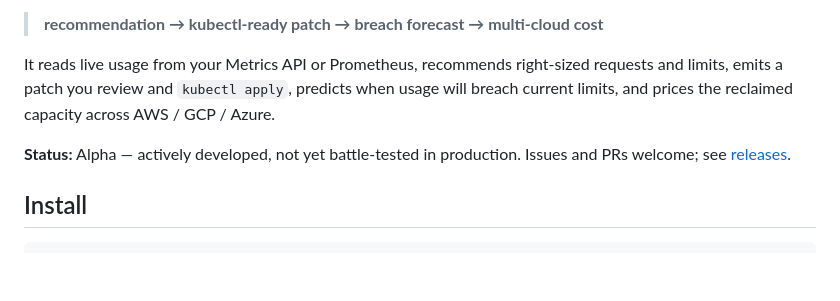
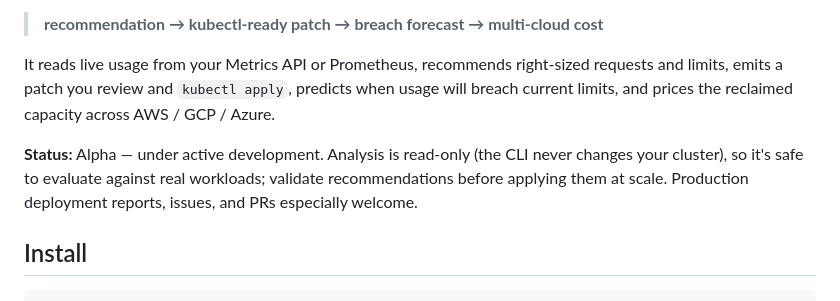
Before and after one commit to pallaprolus/kube-foresight, a Markdown page: README.md, the part around the change. Rendered like a GitHub page; blank space fills up the shorter version.

Commit message:
docs: reframe alpha status to lead with read-only safety
Lead the status note with why the tool is safe to evaluate (read-only, never
changes the cluster) and frame validation as prudent practice, rather than
opening with "not yet battle-tested". Keeps the honest alpha label.

Co-Authored-By: Claude Opus 4.8 <noreply@anthropic.com>

```diff
--- a/README.md
+++ b/README.md
@@ -20,7 +20,7 @@ kube-foresight runs that whole loop in a single CLI and dashboard:
 
 It reads live usage from your Metrics API or Prometheus, recommends right-sized requests and limits, emits a patch you review and `kubectl apply`, predicts when usage will breach current limits, and prices the reclaimed capacity across AWS / GCP / Azure.
 
-**Status:** Alpha — actively developed, not yet battle-tested in production. Issues and PRs welcome; see [releases](https://github.com/pallaprolus/kube-foresight/releases).
+**Status:** Alpha — under active development. Analysis is read-only (the CLI never changes your cluster), so it's safe to evaluate against real workloads; validate recommendations before applying them at scale. Production deployment reports, issues, and PRs especially welcome.
 
 ## Install
 
```
